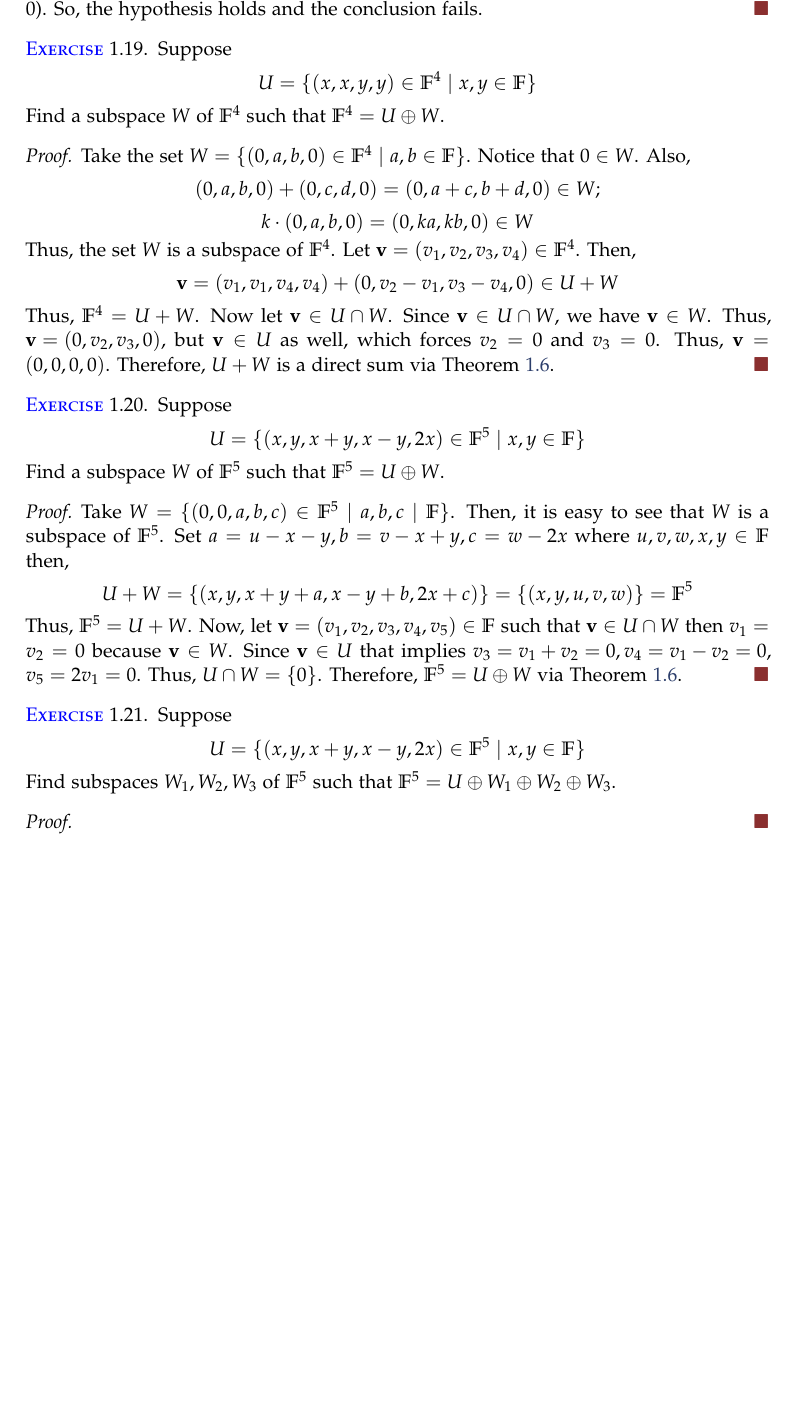
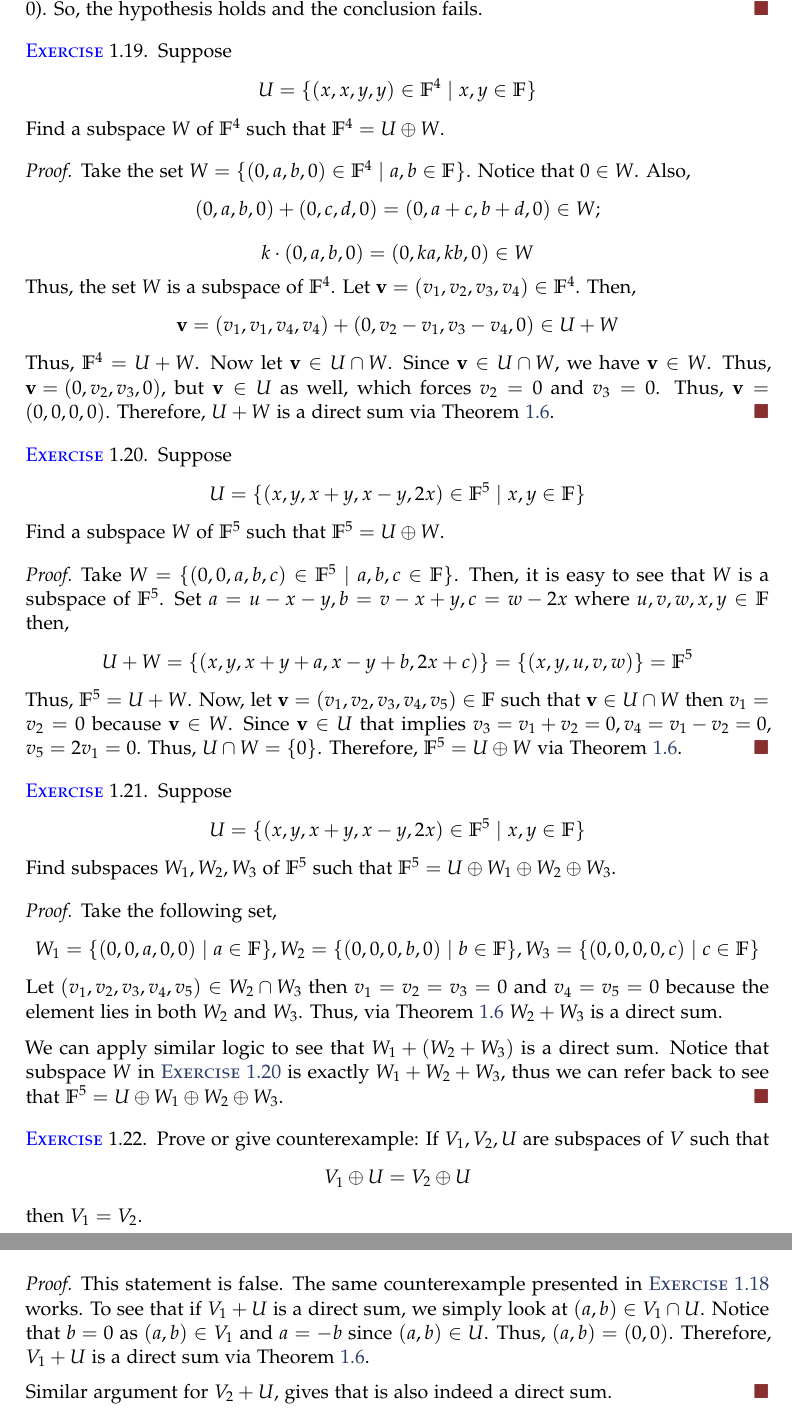
Before and after one commit to baskrki/Linear-Algebra, a LaTeX paper (main.tex, which reads Chapters/1BEx.tex, macros.tex): part of page 11 of 11 before the commit and two parts of pages 11 and 12 of 12 after it, the two joined at a grey line, cut so that both start at the same text, the shorter picture padded with empty space. Compiled offline with pdfLaTeX.

Commit message:
completed excersie

```diff
--- a/Chapters/1BEx.tex
+++ b/Chapters/1BEx.tex
@@ -500,13 +501,14 @@ Thus, the only subspace with an additive inverse is $\{0\}$.
 \end{proof}
 
 \begin{exercise}
+    \label{ex:1.20}
     Suppose
     \[ U = \set{(x,y,x+y,x-y,2x) \in \FF^5 \mid x,y \in \FF} \]
     Find a subspace $W$ of $\FF^5$ such that $\FF^5 = U \oplus W$.
 \end{exercise}
 
 \begin{proof}
-    Take $W= \{(0,0,a,b,c) \in \FF^5 \mid a,b,c \mid \FF\}$. Then, it is easy to see that $W$ is a subspace of $\FF^5$.
+    Take $W= \{(0,0,a,b,c) \in \FF^5 \mid a,b,c \in \FF\}$. Then, it is easy to see that $W$ is a subspace of $\FF^5$.
     Set $a=u-x-y,b=v-x+y,c=w-2x$ where $u,v,w,x,y \in \FF$ then,
     \[ U+W = \set{(x,y,x+y+a,x-y+b,2x+c)} = \set{(x,y,u,v,w)} = \FF^5 \]
     Thus, $\FF^5 = U + W$.
@@ -522,5 +524,24 @@ Thus, the only subspace with an additive inverse is $\{0\}$.
 \end{exercise}
 
 \begin{proof}
+    Take the following set,
+    \[ W_1 = \set{(0,0,a,0,0) \mid a \in \FF}, W_2 = \set{(0,0,0,b,0) \mid b \in \FF }, W_3=\{(0,0,0,0,c) \mid c \in \FF \} \]
+    Let $(v_1,v_2,v_3,v_4,v_5) \in W_2 \cap W_3$ then $v_1=v_2=v_3=0$ and $v_4=v_5=0$ because
+    the element lies in both $W_2$ and $W_3$. Thus, via \Cref{thm: direct sum iff intersection is zero} $W_2+W_3$ is a direct sum.
 
+    We can apply similar logic to see that $W_1 + (W_2+W_3)$ is a direct sum. Notice that subspace $W$ in \Cref{ex:1.20} is exactly $W_1 + W_2 + W_3$, thus we can refer back to see that $\FF^5 = U \oplus W_1 \oplus W_2 \oplus W_3$.
 \end{proof}
+
+\begin{exercise}
+    Prove or give counterexample: If $V_1,V_2,U$ are subspaces of $V$ such that
+    \[ V_1 \oplus U = V_2 \oplus U \]
+    then $V_1 = V_2$.
+\end{exercise}
+
+\begin{proof}
+    This statement is false. The same counterexample presented in \Cref{ex:1.18} works. To see that if $V_1+U$ is a direct sum,
+    we simply look at $(a,b) \in V_1 \cap U$. Notice that $b = 0$ as $(a,b) \in V_1$ and $a=-b$ since $(a,b) \in U$. Thus, $(a,b)=(0,0)$.
+    Therefore, $V_1 + U$ is a direct sum via \Cref{thm: direct sum iff intersection is zero}.
+
+    Similar argument for $V_2 + U$, gives that is also indeed a direct sum.
+\end{proof}
--- a/macros.tex
+++ b/macros.tex
@@ -23,7 +23,9 @@
 \newtheorem{example}{Example}[section]
 
 \theoremstyle{aside}
-\newtheorem{exercise}{\textcolor{blue}{Exercise}}[section]     % its own numbering: a separate list
+\newtheorem{exercise}{\textcolor{blue}{Exercise}}[section]
+\crefname{exercise}{\textcolor{ink}{\textsc{exercise}}}{\textcolor{ink}{\textsc{exercises}}}
+\Crefname{exercise}{\textcolor{ink}{\textsc{Exercise}}}{\textcolor{ink}{\textsc{Exercises}}}
 \newtheorem*{remark}{Remark}
 \newtheorem*{notation}{Notation}
 
```
Also changed, not shown: Chapters/1B.tex (line endings or trailing spaces), main.pdf, Chapters/1BEx.tex (1 more changed lines).
